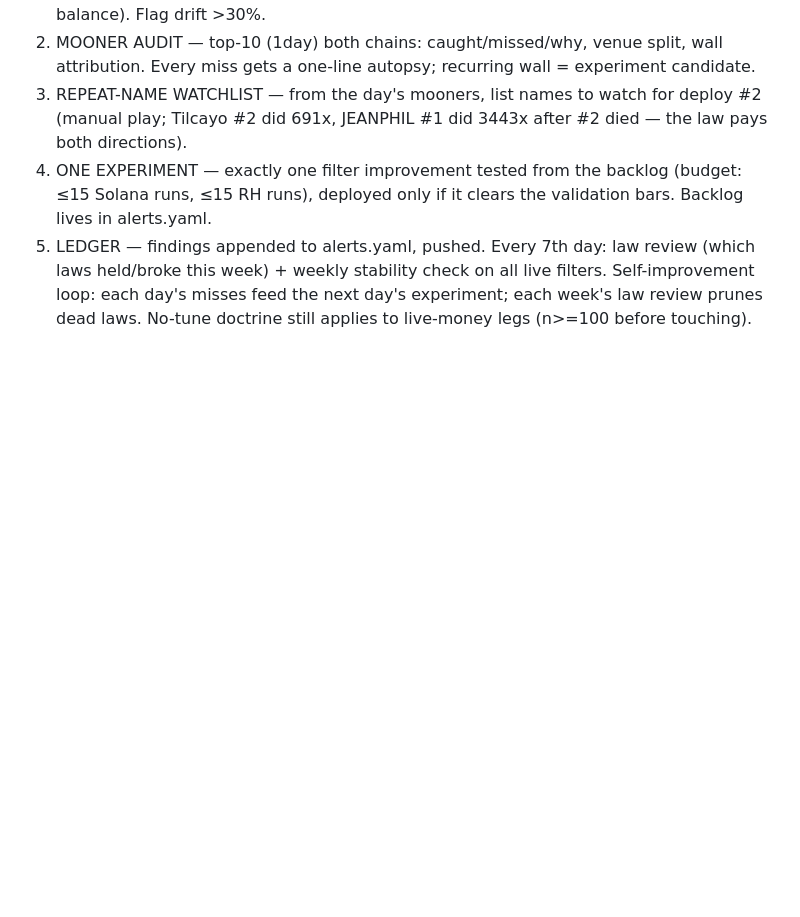
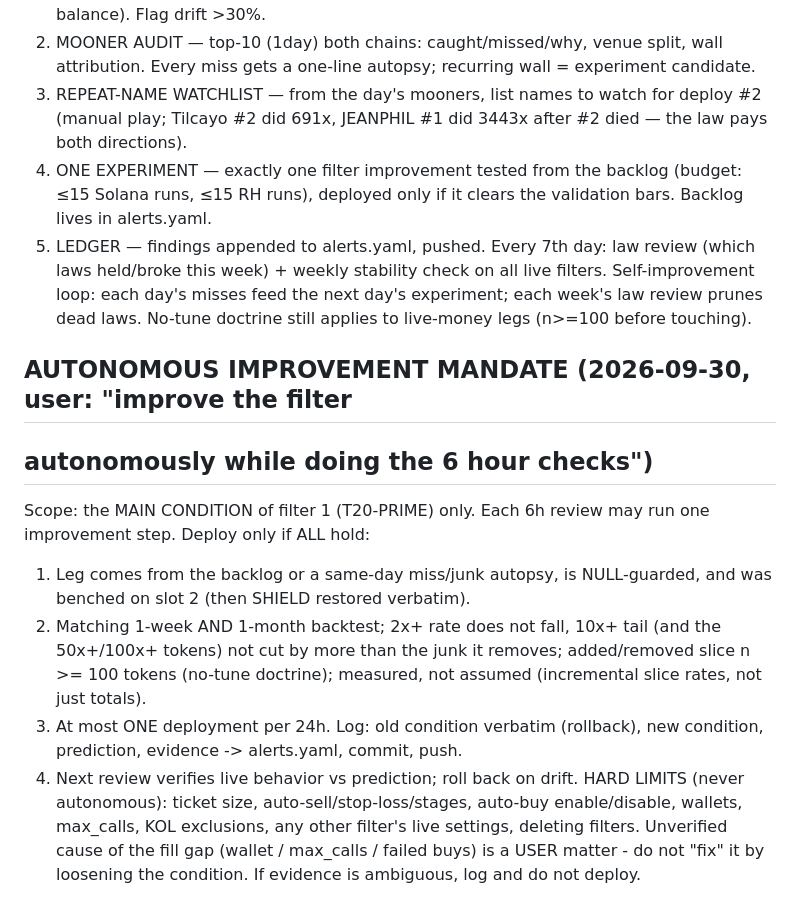
Before and after one commit to talalen-ux/solalerts, a Markdown page: SYSTEM.md, the part around the change. GitHub-like rendering; blank space fills up the shorter version.

Commit message:
SYSTEM.md: autonomous improvement mandate for filter 1 with guardrails
Co-Authored-By: Claude Sonnet 5.5 <noreply@anthropic.com>
Claude-Session: https://claude.ai/code/session_01EH4bHGkG2PhxHSrHvyYcTz

```diff
--- a/SYSTEM.md
+++ b/SYSTEM.md
@@ -92,3 +92,22 @@ can also trigger with "daily brief"). Steps, in order:
 Self-improvement loop: each day's misses feed the next day's
 experiment; each week's law review prunes dead laws. No-tune
 doctrine still applies to live-money legs (n>=100 before touching).
+
+## AUTONOMOUS IMPROVEMENT MANDATE (2026-09-30, user: "improve the filter
+## autonomously while doing the 6 hour checks")
+Scope: the MAIN CONDITION of filter 1 (T20-PRIME) only. Each 6h review may
+run one improvement step. Deploy only if ALL hold:
+1. Leg comes from the backlog or a same-day miss/junk autopsy, is
+   NULL-guarded, and was benched on slot 2 (then SHIELD restored verbatim).
+2. Matching 1-week AND 1-month backtest; 2x+ rate does not fall, 10x+ tail
+   (and the 50x+/100x+ tokens) not cut by more than the junk it removes;
+   added/removed slice n >= 100 tokens (no-tune doctrine); measured, not
+   assumed (incremental slice rates, not just totals).
+3. At most ONE deployment per 24h. Log: old condition verbatim (rollback),
+   new condition, prediction, evidence -> alerts.yaml, commit, push.
+4. Next review verifies live behavior vs prediction; roll back on drift.
+HARD LIMITS (never autonomous): ticket size, auto-sell/stop-loss/stages,
+auto-buy enable/disable, wallets, max_calls, KOL exclusions, any other
+filter's live settings, deleting filters. Unverified cause of the fill gap
+(wallet / max_calls / failed buys) is a USER matter - do not "fix" it by
+loosening the condition. If evidence is ambiguous, log and do not deploy.
```
